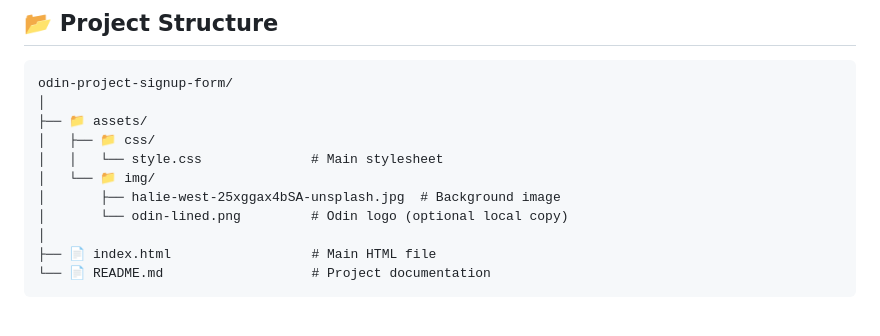
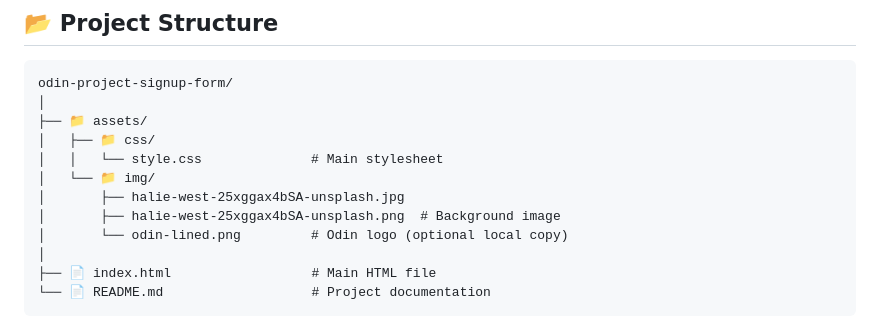
Before and after one commit to helmiassura/odin-project-signup-form, a Markdown page: README.md, the part around the change. Rendered like a GitHub page.

```diff
--- a/README.md
+++ b/README.md
@@ -36,7 +36,8 @@ odin-project-signup-form/
 │   ├── 📁 css/
 │   │   └── style.css              # Main stylesheet
 │   └── 📁 img/
-│       ├── halie-west-25xggax4bSA-unsplash.jpg  # Background image
+│       ├── halie-west-25xggax4bSA-unsplash.jpg
+│       ├── halie-west-25xggax4bSA-unsplash.png  # Background image
 │       └── odin-lined.png         # Odin logo (optional local copy)
 │
 ├── 📄 index.html                  # Main HTML file
```
